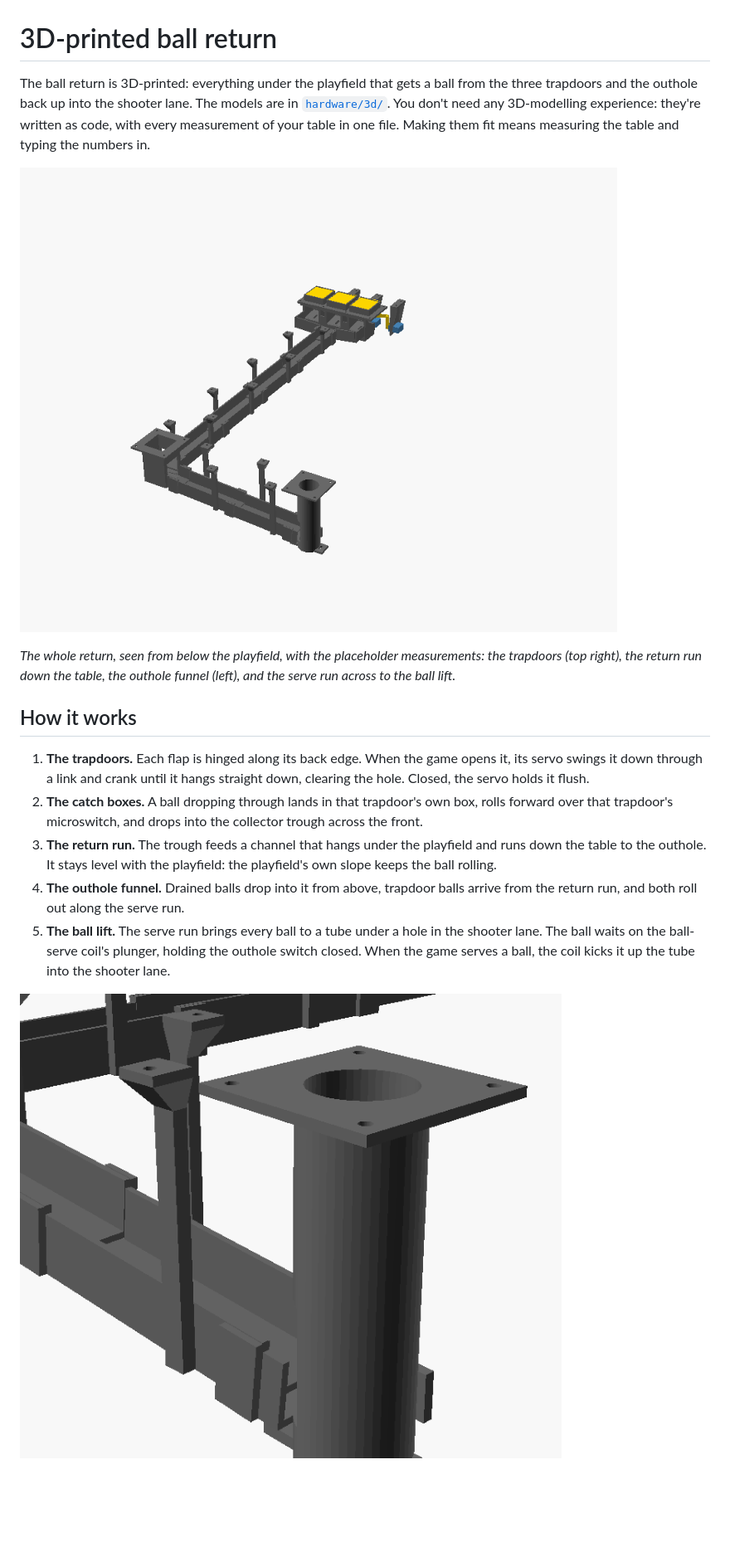
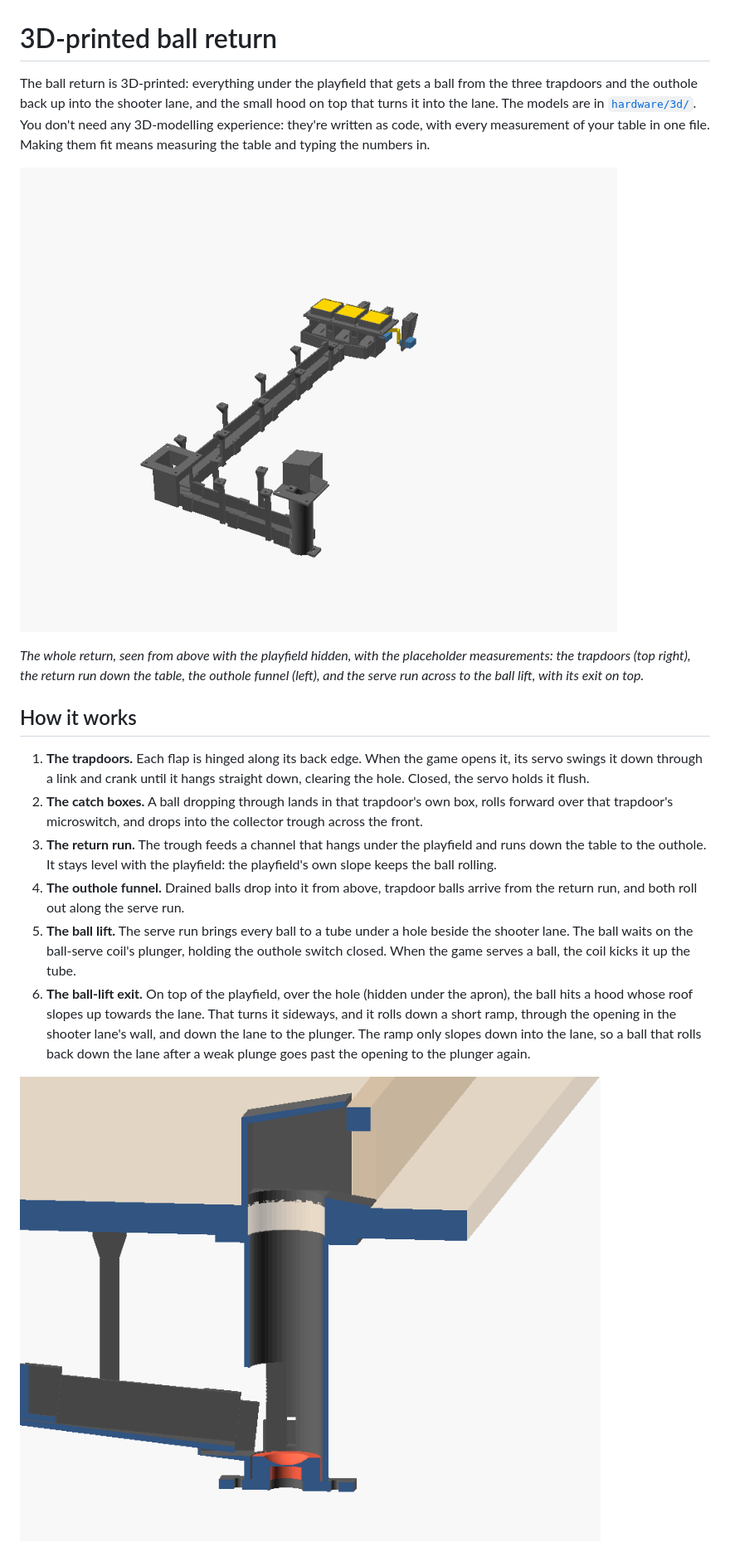
Before and after one commit to robhannan/fun-house-pinball, a Markdown page: docs/3d-printing.md, the part around one of its changes. Shown at 83% size. GitHub-like rendering; pictures changed too: docs/images/ball-lift.png, docs/images/ball-return.png; blank space fills up the shorter version.

```diff
--- a/docs/3d-printing.md
+++ b/docs/3d-printing.md
@@ -1,17 +1,18 @@
 # 3D-printed ball return
 
 The ball return is 3D-printed: everything under the playfield that gets a ball
-from the three trapdoors and the outhole back up into the shooter lane. The
-models are in [`hardware/3d/`](../hardware/3d/). You don't need any
-3D-modelling experience: they're written as code, with every measurement of
-your table in one file. Making them fit means measuring the table and typing
-the numbers in.
+from the three trapdoors and the outhole back up into the shooter lane, and the
+small hood on top that turns it into the lane. The models are in
+[`hardware/3d/`](../hardware/3d/). You don't need any 3D-modelling experience:
+they're written as code, with every measurement of your table in one file.
+Making them fit means measuring the table and typing the numbers in.
 
 ![the whole ball return under the playfield: the trapdoors at the back, the return run down to the outhole funnel, and the serve run across to the ball lift](images/ball-return.png)
 
-*The whole return, seen from below the playfield, with the placeholder
-measurements: the trapdoors (top right), the return run down the table, the
-outhole funnel (left), and the serve run across to the ball lift.*
+*The whole return, seen from above with the playfield hidden, with the
+placeholder measurements: the trapdoors (top right), the return run down the
+table, the outhole funnel (left), and the serve run across to the ball lift,
+with its exit on top.*
 
 ## How it works
 
@@ -26,10 +27,16 @@ outhole funnel (left), and the serve run across to the ball lift.*
    playfield: the playfield's own slope keeps the ball rolling.
 4. **The outhole funnel.** Drained balls drop into it from above, trapdoor
    balls arrive from the return run, and both roll out along the serve run.
-5. **The ball lift.** The serve run brings every ball to a tube under a hole in
-   the shooter lane. The ball waits on the ball-serve coil's plunger, holding
-   the outhole switch closed. When the game serves a ball, the coil kicks it up
-   the tube into the shooter lane.
+5. **The ball lift.** The serve run brings every ball to a tube under a hole
+   beside the shooter lane. The ball waits on the ball-serve coil's plunger,
+   holding the outhole switch closed. When the game serves a ball, the coil
+   kicks it up the tube.
+6. **The ball-lift exit.** On top of the playfield, over the hole (hidden under
+   the apron), the ball hits a hood whose roof slopes up towards the lane. That
+   turns it sideways, and it rolls down a short ramp, through the opening in the
+   shooter lane's wall, and down the lane to the plunger. The ramp only slopes
+   down into the lane, so a ball that rolls back down the lane after a weak
+   plunge goes past the opening to the plunger again.
 
-![the ball lift: a tube rising to a flange under the shooter lane, with the serve run arriving at its base](images/ball-lift.png)
+![the ball lift cut through the middle: the serve run arrives at the bottom of the tube, where the cup waits on the coil's plunger; the tube rises through the playfield into the hood on top, beside the shooter lane's wall](images/ball-lift.png)
 
```
Also changed, not shown: other parts of docs/3d-printing.md (+29 -16 lines), docs/shopping-list.md (+1 -1 lines), docs/wiring-guide.md (+13 -9 lines), 11 other files.
